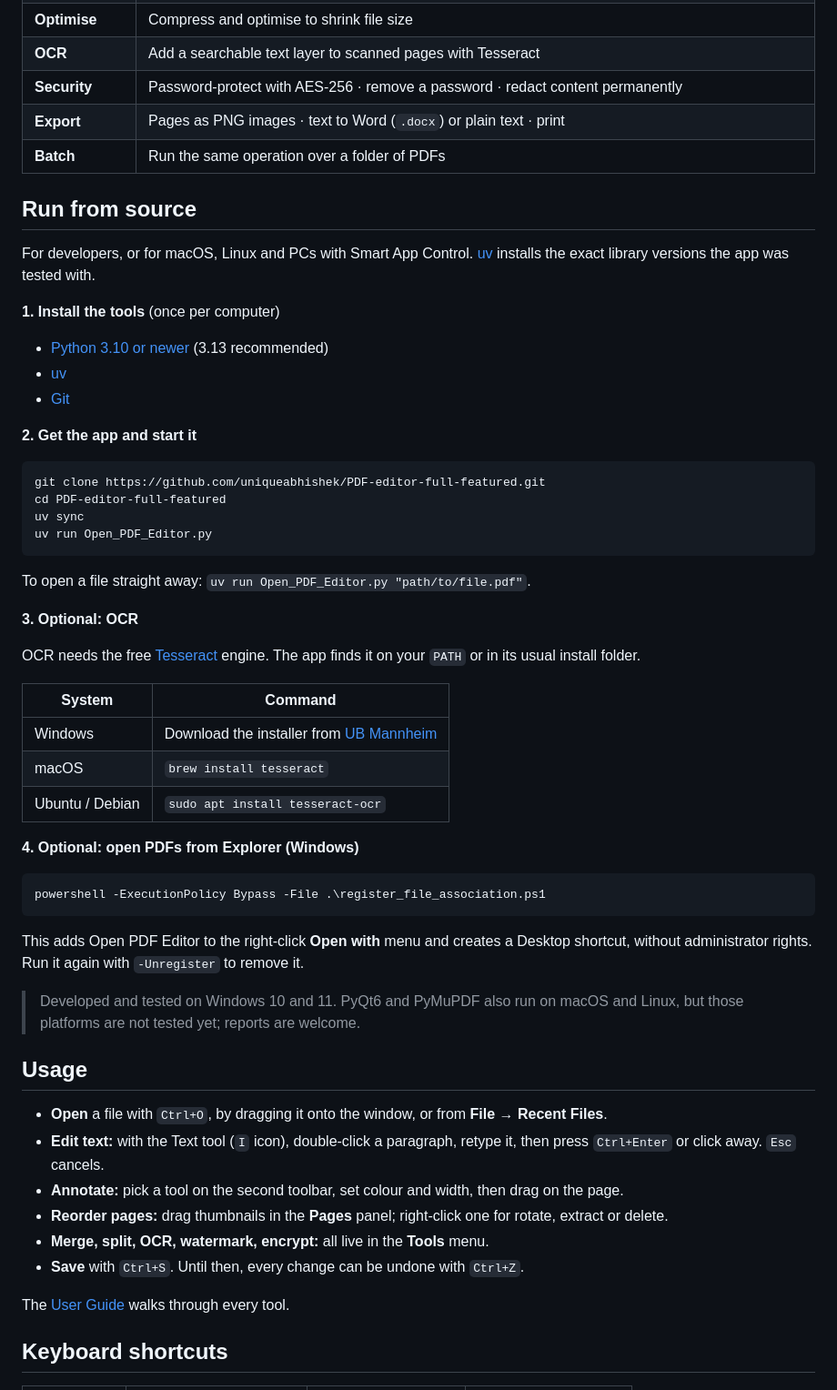
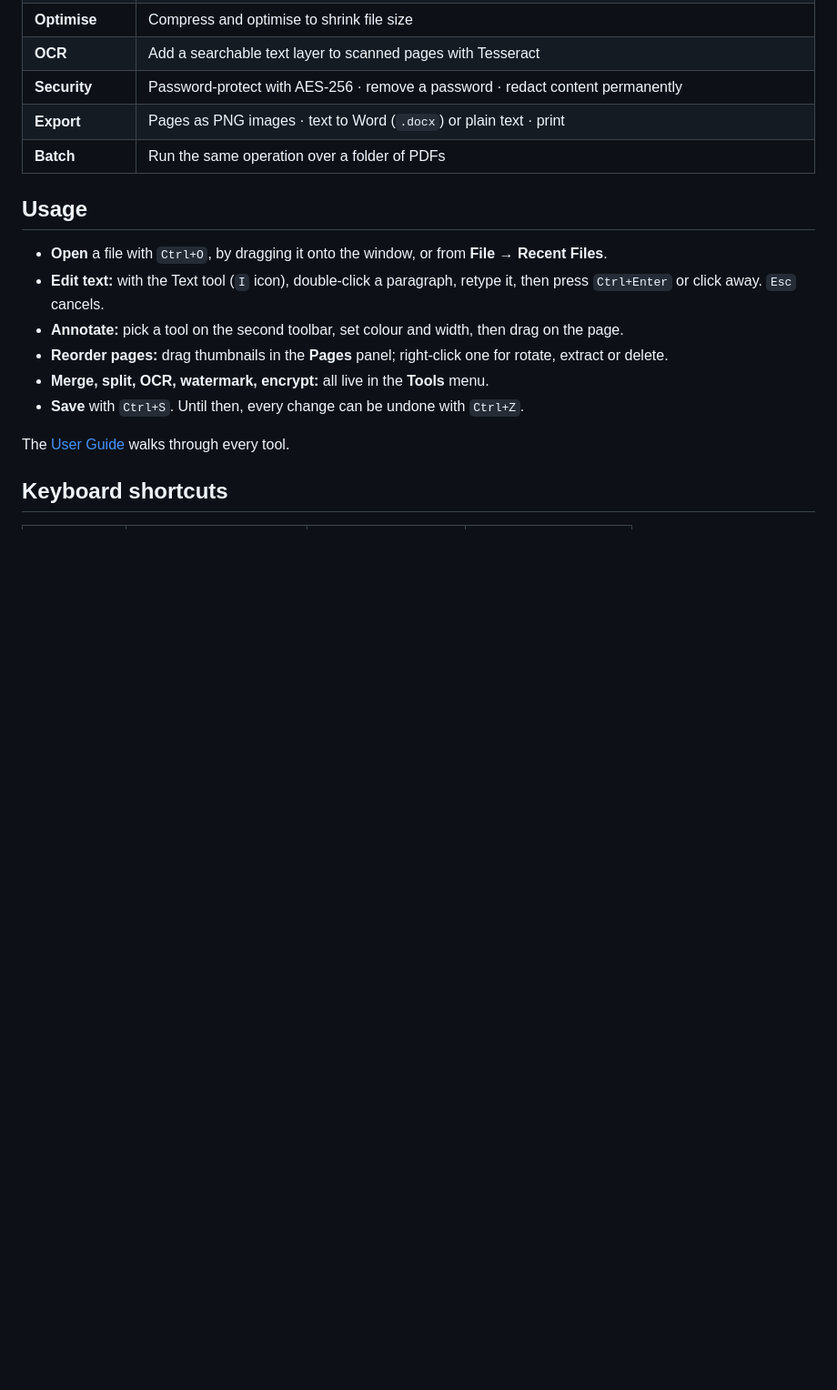
Before and after one commit to uniqueabhishek/PDF-editor-full-featured, a Markdown page: README.md, the part around one of its changes. Shown at 91% size. Drawn GitHub-style; blank space fills up the shorter version.

````diff
--- a/README.md
+++ b/README.md
@@ -60,47 +67,6 @@ All versions and their checksums are on the [Releases page](https://github.com/u
 | **Security** | Password-protect with AES-256 · remove a password · redact content permanently |
 | **Export** | Pages as PNG images · text to Word (`.docx`) or plain text · print |
 | **Batch** | Run the same operation over a folder of PDFs |
-
-## Run from source
-
-For developers, or for macOS, Linux and PCs with Smart App Control. [uv](https://docs.astral.sh/uv/) installs the exact library versions the app was tested with.
-
-**1. Install the tools** (once per computer)
-
-- [Python 3.10 or newer](https://www.python.org/downloads/) (3.13 recommended)
-- [uv](https://docs.astral.sh/uv/getting-started/installation/)
-- [Git](https://git-scm.com/downloads)
-
-**2. Get the app and start it**
-
-```bash
-git clone https://github.com/uniqueabhishek/PDF-editor-full-featured.git
-cd PDF-editor-full-featured
-uv sync
-uv run Open_PDF_Editor.py
-```
-
-To open a file straight away: `uv run Open_PDF_Editor.py "path/to/file.pdf"`.
-
-**3. Optional: OCR**
-
-OCR needs the free [Tesseract](https://github.com/tesseract-ocr/tesseract) engine. The app finds it on your `PATH` or in its usual install folder.
-
-| System | Command |
-|---|---|
-| Windows | Download the installer from [UB Mannheim](https://github.com/UB-Mannheim/tesseract/wiki) |
-| macOS | `brew install tesseract` |
-| Ubuntu / Debian | `sudo apt install tesseract-ocr` |
-
-**4. Optional: open PDFs from Explorer (Windows)**
-
-```powershell
-powershell -ExecutionPolicy Bypass -File .\register_file_association.ps1
-```
-
-This adds Open PDF Editor to the right-click **Open with** menu and creates a Desktop shortcut, without administrator rights. Run it again with `-Unregister` to remove it.
-
-> Developed and tested on Windows 10 and 11. PyQt6 and PyMuPDF also run on macOS and Linux, but those platforms are not tested yet; reports are welcome.
 
 ## Usage
 
````
Also changed, not shown: other parts of README.md (+54 -19 lines), CHANGELOG.md (+6 -5 lines), docs/images/screenshot-light.png (added), docs/images/screenshot-merge.png (added).
